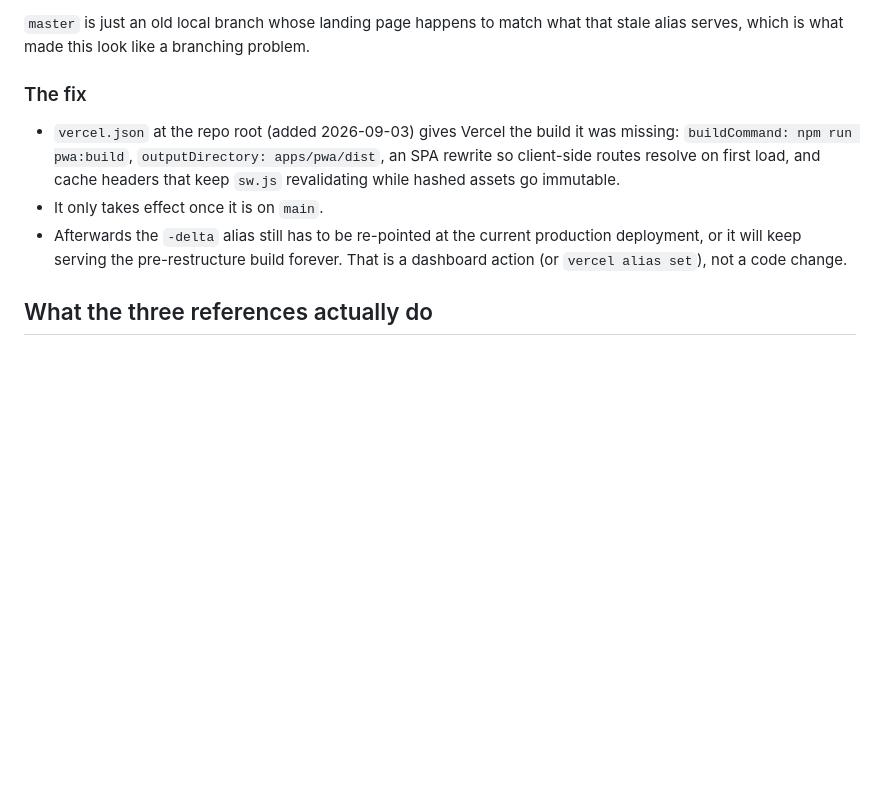
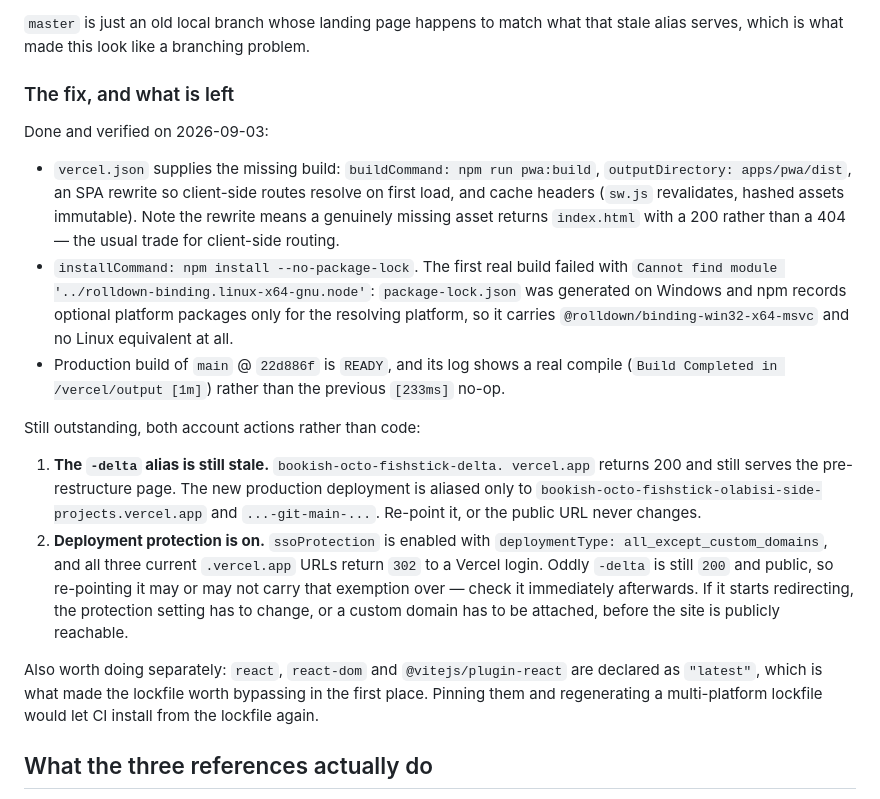
Before and after one commit to olabisi-9ja/bookish-octo-fishstick, a Markdown page: docs/LANDING-BRIEF.md, the part around the change. Drawn GitHub-style; blank space fills up the shorter version.

Commit message:
docs: record the deploy fix outcome, and the two account actions left
The build is fixed and verified: main @ 22d886f is READY with a real compile.
What remains is not code - the -delta alias still points at the
pre-restructure deployment, and ssoProtection is enabled for all except
custom domains, so every current .vercel.app URL 302s to a Vercel login
while -delta is still publicly 200. Both are recorded with the evidence.

Co-Authored-By: Claude Opus 5 <noreply@anthropic.com>

```diff
--- a/docs/LANDING-BRIEF.md
+++ b/docs/LANDING-BRIEF.md
@@ -38,18 +38,44 @@ that build ships *nothing*.
 `master` is just an old local branch whose landing page happens to match what
 that stale alias serves, which is what made this look like a branching problem.
 
-### The fix
+### The fix, and what is left
 
-- `vercel.json` at the repo root (added 2026-09-03) gives Vercel the build it
-  was missing: `buildCommand: npm run pwa:build`, `outputDirectory:
-  apps/pwa/dist`, an SPA rewrite so client-side routes resolve on first load,
-  and cache headers that keep `sw.js` revalidating while hashed assets go
-  immutable.
-- It only takes effect once it is on `main`.
-- Afterwards the `-delta` alias still has to be re-pointed at the current
-  production deployment, or it will keep serving the pre-restructure build
-  forever. That is a dashboard action (or `vercel alias set`), not a code
-  change.
+Done and verified on 2026-09-03:
+
+- `vercel.json` supplies the missing build: `buildCommand: npm run pwa:build`,
+  `outputDirectory: apps/pwa/dist`, an SPA rewrite so client-side routes
+  resolve on first load, and cache headers (`sw.js` revalidates, hashed assets
+  immutable). Note the rewrite means a genuinely missing asset returns
+  `index.html` with a 200 rather than a 404 &mdash; the usual trade for
+  client-side routing.
+- `installCommand: npm install --no-package-lock`. The first real build failed
+  with `Cannot find module '../rolldown-binding.linux-x64-gnu.node'`:
+  `package-lock.json` was generated on Windows and npm records optional
+  platform packages only for the resolving platform, so it carries
+  `@rolldown/binding-win32-x64-msvc` and no Linux equivalent at all.
+- Production build of `main` @ `22d886f` is `READY`, and its log shows a real
+  compile (`Build Completed in /vercel/output [1m]`) rather than the previous
+  `[233ms]` no-op.
+
+Still outstanding, both account actions rather than code:
+
+1. **The `-delta` alias is still stale.** `bookish-octo-fishstick-delta.
+   vercel.app` returns 200 and still serves the pre-restructure page. The new
+   production deployment is aliased only to
+   `bookish-octo-fishstick-olabisi-side-projects.vercel.app` and
+   `...-git-main-...`. Re-point it, or the public URL never changes.
+2. **Deployment protection is on.** `ssoProtection` is enabled with
+   `deploymentType: all_except_custom_domains`, and all three current
+   `.vercel.app` URLs return `302` to a Vercel login. Oddly `-delta` is still
+   `200` and public, so re-pointing it may or may not carry that exemption
+   over &mdash; check it immediately afterwards. If it starts redirecting, the
+   protection setting has to change, or a custom domain has to be attached,
+   before the site is publicly reachable.
+
+Also worth doing separately: `react`, `react-dom` and `@vitejs/plugin-react`
+are declared as `"latest"`, which is what made the lockfile worth bypassing in
+the first place. Pinning them and regenerating a multi-platform lockfile would
+let CI install from the lockfile again.
 
 ## What the three references actually do
 
```
